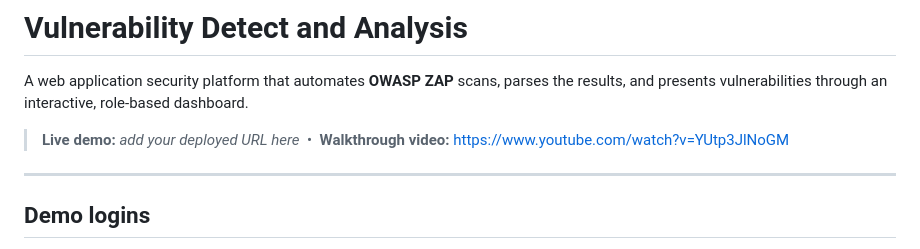
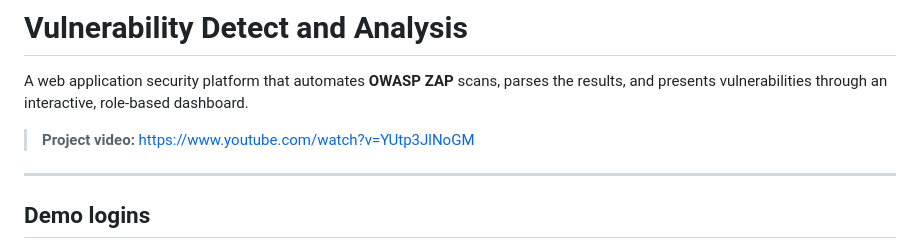
Before and after one commit to chrispy-02/security-scanner-platform, a Markdown page: README.md, the part around the change. Drawn GitHub-style.

Commit message:
docs: update project video link in README

```diff
--- a/README.md
+++ b/README.md
@@ -3,7 +3,7 @@
 A web application security platform that automates **OWASP ZAP** scans, parses the
 results, and presents vulnerabilities through an interactive, role-based dashboard.
 
-> **Live demo:** _add your deployed URL here_ &nbsp;•&nbsp; **Walkthrough video:** https://www.youtube.com/watch?v=YUtp3JlNoGM
+> **Project video:** https://www.youtube.com/watch?v=YUtp3JlNoGM
 
 ---
 
```
